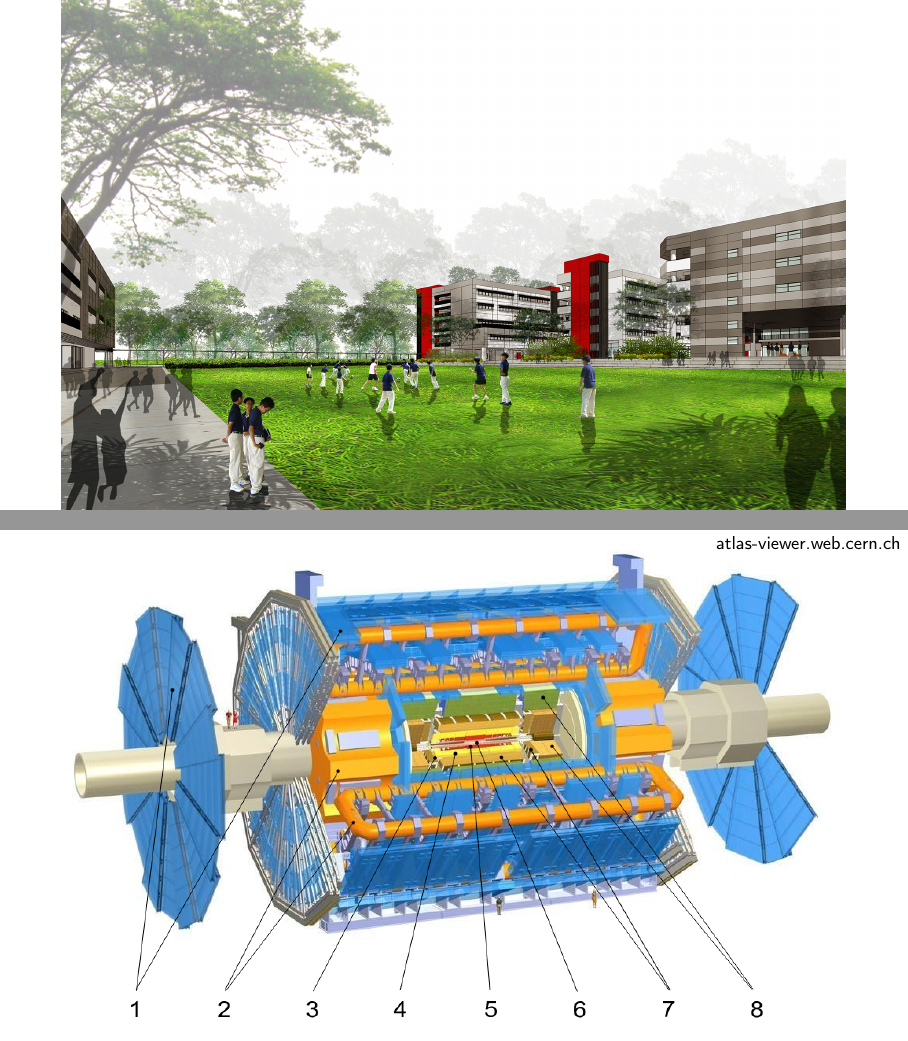
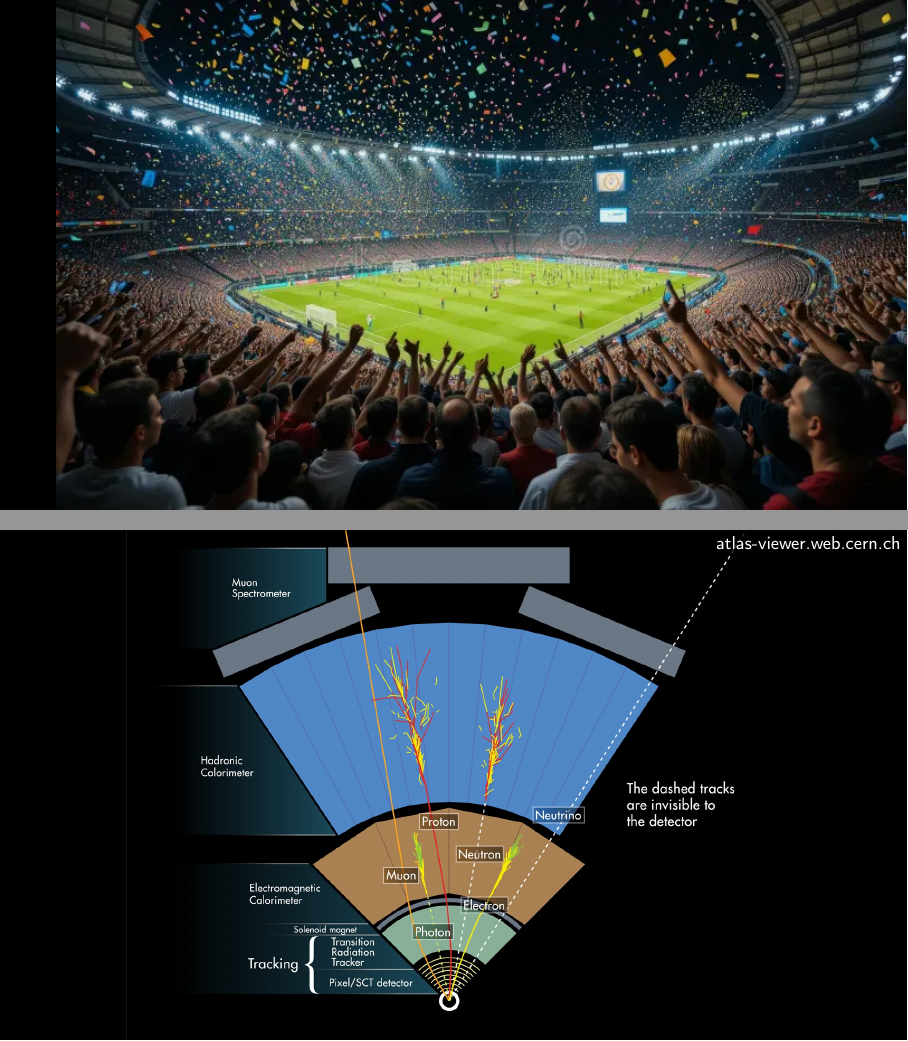
Before and after one commit to MaxClerkwell/atlas-slides, LaTeX slides (main.tex): pages 2 and 4 of 5, joined at a grey line. Compiled offline with pdfLaTeX.

Commit message:
Use Johan's pictures; black backgrounds for image slides
Co-Authored-By: Claude Sonnet 5.5 <noreply@anthropic.com>

```diff
--- a/main.tex
+++ b/main.tex
@@ -19,10 +19,13 @@
 }
 
 % 2 -- soccer field sketch with audience
-\begin{frame}[plain]
+{
+  \setbeamercolor{background canvas}{bg=black}
+  \begin{frame}[plain]
   \centering
-  \includegraphics[width=\paperwidth,height=\paperheight,keepaspectratio]{images/soccer.jpg}
+  \includegraphics[width=\paperwidth,height=\paperheight,keepaspectratio]{images/stadium.png}
 \end{frame}
+}
 
 % 3 -- observables of ATLAS
 \begin{frame}{What observables does ATLAS have?}
@@ -38,19 +41,25 @@
 \end{frame}
 
 % 4 -- technical drawing of (part of) the ATLAS detector
-\begin{frame}[plain]
+{
+  \setbeamercolor{background canvas}{bg=black}
+  \begin{frame}[plain]
   \centering
-  \includegraphics[width=\paperwidth,height=\paperheight,keepaspectratio]{images/detector.png}
+  \includegraphics[width=\paperwidth,height=\paperheight,keepaspectratio]{images/atlas_layers.jpg}
   \begin{tikzpicture}[remember picture, overlay]
-    \node[anchor=north east, fill=white, fill opacity=0.8, text opacity=1, inner sep=3pt]
-      at (current page.north east) {\footnotesize\href{https://atlas-viewer.web.cern.ch}{atlas-viewer.web.cern.ch}};
+    \node[anchor=north east, fill=black, fill opacity=0.8, text opacity=1, text=white, inner sep=3pt]
+      at (current page.north east) {\footnotesize\href{https://atlas-viewer.web.cern.ch}{\textcolor{white}{atlas-viewer.web.cern.ch}}};
   \end{tikzpicture}
 \end{frame}
+}
 
 % 5 -- reconstructed tracks
-\begin{frame}[plain]
+{
+  \setbeamercolor{background canvas}{bg=black}
+  \begin{frame}[plain]
   \centering
-  \includegraphics[width=\paperwidth,height=\paperheight,keepaspectratio]{images/tracks.png}
+  \includegraphics[width=\paperwidth,height=\paperheight,keepaspectratio]{images/atlas.png}
 \end{frame}
+}
 
 \end{document}
```
Also changed, not shown: images/README.md, images/atlas.png (added), images/atlas_layers.jpg (added), images/detector.png (deleted), images/soccer.jpg (deleted), images/stadium.png (added), images/tracks.png (deleted).
